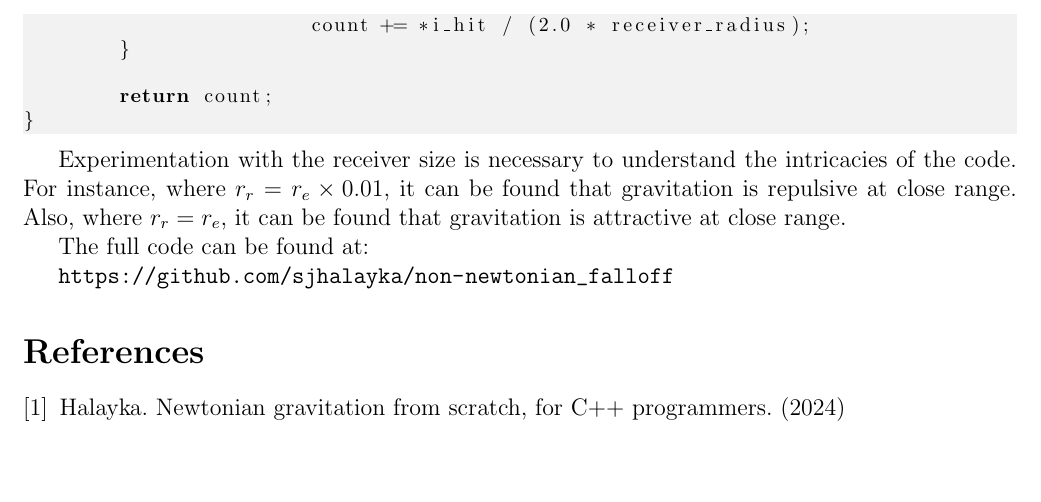
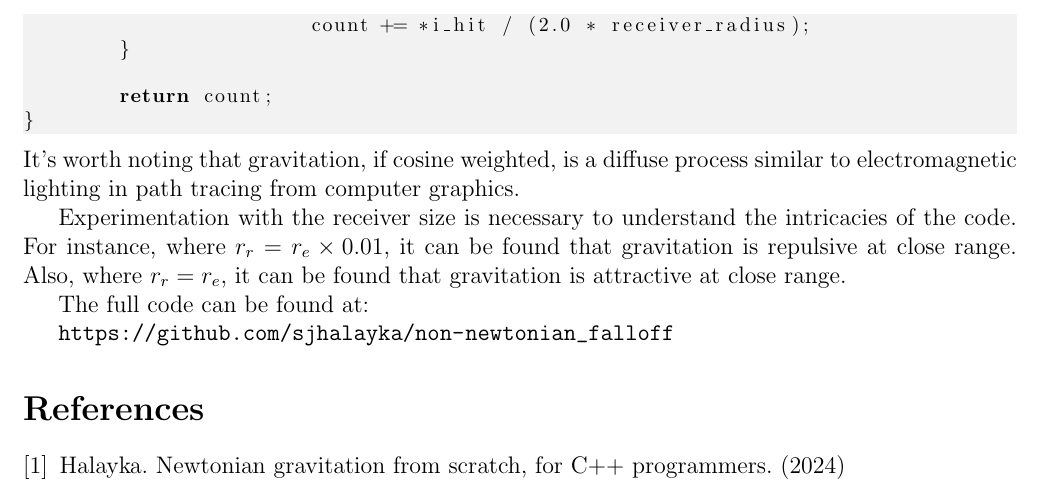
Before and after one commit to sjhalayka/papers, a LaTeX paper (up_close_newtonian/bezier_escape.tex): part of page 6 of 7, cut so that both start at the same text, the shorter picture padded with empty space. Compiled offline with pdfLaTeX.

Commit message:
Add files via upload

```diff
--- a/up_close_newtonian/bezier_escape.tex
+++ b/up_close_newtonian/bezier_escape.tex
@@ -312,6 +312,7 @@ real_type get_intersecting_line_density(
 	return count;
 }
 \end{lstlisting}
+It's worth noting that gravitation, if cosine weighted, is a diffuse process similar to electromagnetic lighting in path tracing from computer graphics.
 
 Experimentation with the receiver size is necessary to understand the intricacies of the code.
 For instance, where $r_{r} = r_{e} \times 0.01$, it can be found that gravitation is repulsive at close range.
```
Also changed, not shown: up_close_newtonian/bezier_escape.pdf.
